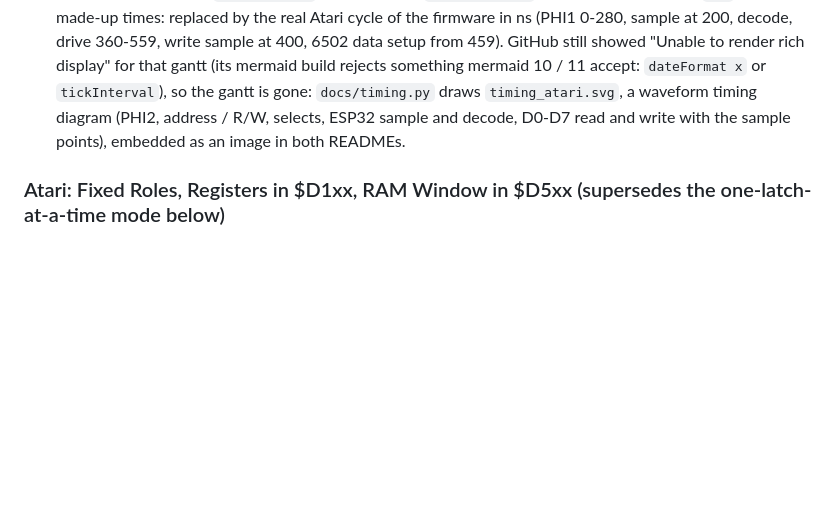
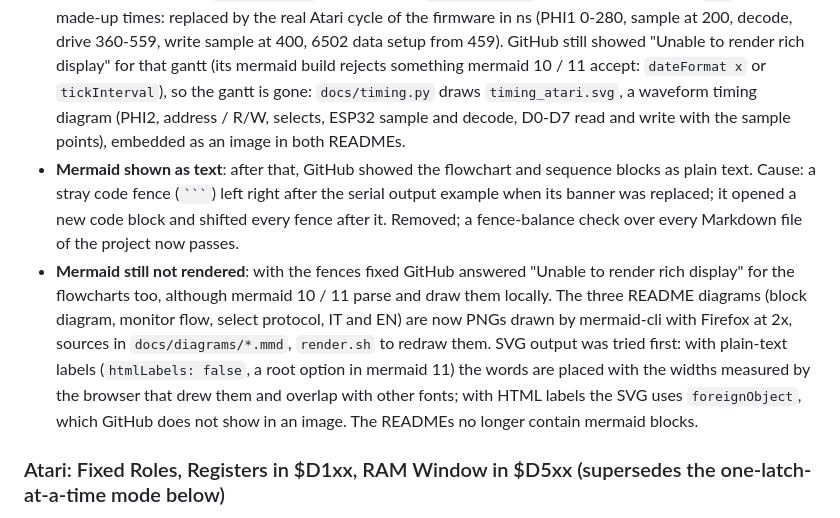
Before and after one commit to gianlucarenzi/ESP32-BOBOARD-5V, a Markdown page: firmware/6502_monitor/Logs.md, the part around the change. GitHub-like rendering; blank space fills up the shorter version.

Commit message:
docs(6502_monitor): Logs.md, README diagram fixes (stray fence, PNG diagrams)

`````diff
--- a/firmware/6502_monitor/Logs.md
+++ b/firmware/6502_monitor/Logs.md
@@ -14,6 +14,8 @@
 - **Wording** in the READMEs: *200+ KB paged RAM expansion for the Atari 130XE, 256-byte window at $D500 (GeoRAM-style)* and *256 KB GeoRAM-compatible RAM expansion for the C64*.  Not "GeoRAM" alone (Berkeley Softworks product, 512 KB only), and the Atari unit is not the PORTB extended memory of the 130XE / RAMBO; sizes to be confirmed by the boot banner.  The C64 section anchor changed: links in HARDWARE and PIN-MAPPING updated.
 - **Breadboard view** (`docs/breadboard.py`, `breadboard_atari.svg`, `breadboard_c64.svg`): Fritzing-style drawings (green board with the J3 header, edge connectors with gold contacts, thick wires in Fritzing colours routed in straight segments).  Connector contacts sit 12 / 24 px off the J3 grid, so no vertical run overlaps another.  `wiring.py` split into data and drawing so both scripts share the pinouts.  ImageMagick's own SVG renderer draws neither polylines nor rotated text: previews made with cairosvg.
 - **Mermaid**: all eight README diagrams parsed with mermaid 10 / 11 and rendered with mermaid-cli + Firefox.  The gantt had `dateFormat X` (seconds) with `axisFormat %L` (ms), so every tick read `000`, and made-up times: replaced by the real Atari cycle of the firmware in ns (PHI1 0-280, sample at 200, decode, drive 360-559, write sample at 400, 6502 data setup from 459).  GitHub still showed "Unable to render rich display" for that gantt (its mermaid build rejects something mermaid 10 / 11 accept: `dateFormat x` or `tickInterval`), so the gantt is gone: `docs/timing.py` draws `timing_atari.svg`, a waveform timing diagram (PHI2, address / R/W, selects, ESP32 sample and decode, D0-D7 read and write with the sample points), embedded as an image in both READMEs.
+- **Mermaid shown as text**: after that, GitHub showed the flowchart and sequence blocks as plain text.  Cause: a stray code fence (```` ``` ````) left right after the serial output example when its banner was replaced; it opened a new code block and shifted every fence after it.  Removed; a fence-balance check over every Markdown file of the project now passes.
+- **Mermaid still not rendered**: with the fences fixed GitHub answered "Unable to render rich display" for the flowcharts too, although mermaid 10 / 11 parse and draw them locally.  The three README diagrams (block diagram, monitor flow, select protocol, IT and EN) are now PNGs drawn by mermaid-cli with Firefox at 2x, sources in `docs/diagrams/*.mmd`, `render.sh` to redraw them.  SVG output was tried first: with plain-text labels (`htmlLabels: false`, a root option in mermaid 11) the words are placed with the widths measured by the browser that drew them and overlap with other fonts; with HTML labels the SVG uses `foreignObject`, which GitHub does not show in an image.  The READMEs no longer contain mermaid blocks.
 
 ### Atari: Fixed Roles, Registers in $D1xx, RAM Window in $D5xx (supersedes the one-latch-at-a-time mode below)
 - **Map**: `$D500-$D5FF` = 256 bytes of the current bank; `$D1FB-$D1FC` count (R), `$D1FD-$D1FE` 16-bit bank register (R/W), `$D1FF` PBI select latch (W, bit 7 = ID `$80`, never driven), `$D100-$D1FA` reserved.  Same layout as the C64 GeoRAM (registers in IO2, window in IO1).
`````
